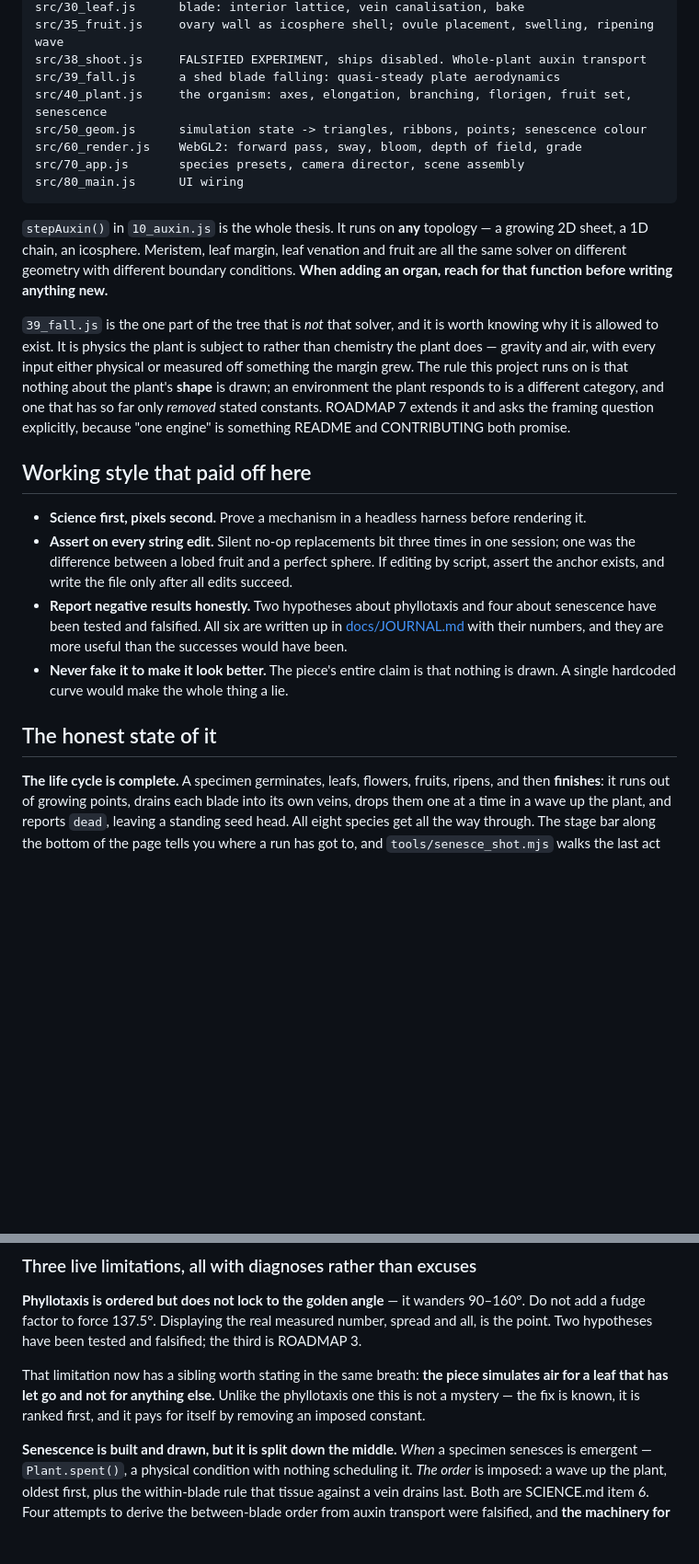
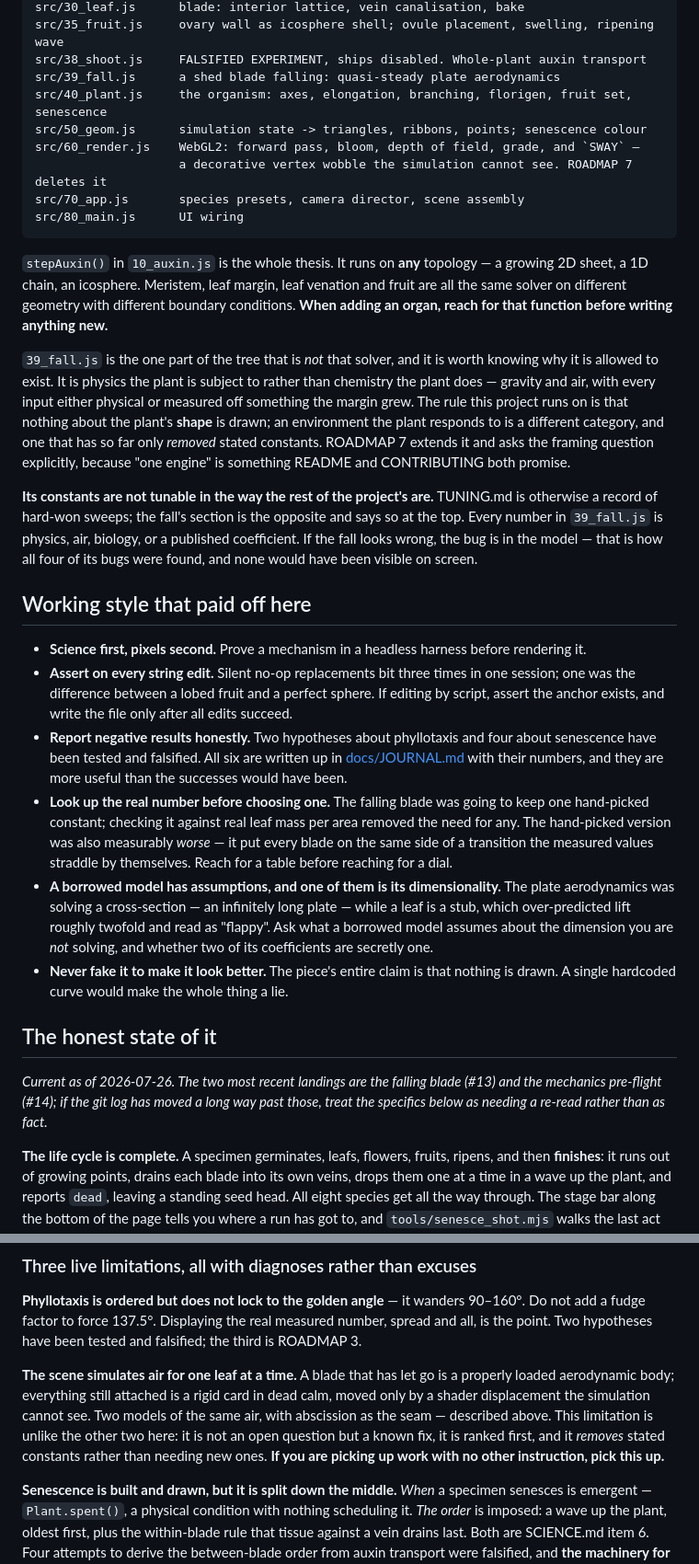
Before and after one commit to aj-dev-smith/canalisation, a Markdown page: CLAUDE.md, 2 parts joined by grey strips. Shown at 92% size. Rendered like a GitHub page; blank space fills up the shorter version.

Commit message:
Get CLAUDE.md straight on where the project is and what is next (#15)
Docs only, one file, no source change. CLAUDE.md had been patched twice in one
session and had started to read like two documents.

The redundancy that mattered: the air limitation was stated twice, once properly in
"the honest state of it" and once as a hedged "sibling worth stating in the same
breath" wedged between the other two limitations. The second is now a parallel entry
that adds what the first does not — that this limitation is unlike the other two
because it is not an open question but a known fix, and that it is the thing to pick
up if there is no other instruction.

Five smaller things, each of which would have cost a future session something:

- The state section is now date-stamped, with a note to distrust its specifics if
  the git log has moved well past the two PRs it describes. It is the section most
  likely to go quietly stale.
- The architecture list flags `SWAY` in 60_render.js as a decorative wobble the
  simulation cannot see and as something ROADMAP 7 deletes. It was previously listed
  as a feature, which is exactly how it would get preserved by accident.
- The note on 39_fall.js records that its constants are NOT tunable the way the rest
  of the project's are, because TUNING.md otherwise trains you to expect swept
  parameter regimes and the fall's section is the opposite. If the fall looks wrong
  the bug is in the model -- which is how all four of its bugs were found.
- Two working-style entries, both earned this session rather than asserted: look up
  the real number before choosing one (the hand-picked constant was measurably worse
  than the measured one), and remember that a borrowed model has assumptions
  including its dimensionality (a 2D plate solver applied to a stubby leaf
  over-predicted lift twofold and read as "flappy").
- The visual loop warns that litter now lies still for a few seconds at the end of a
  run, so it is not mistaken for a stall -- and states plainly that there is still no
  ground geometry, only an implied floor at the height of the stem's base. ROADMAP 6
  will want a real one.

Co-authored-by: Claude Opus 5 (1M context) <noreply@anthropic.com>

````diff
--- a/CLAUDE.md
+++ b/CLAUDE.md
@@ -155,7 +162,8 @@ src/38_shoot.js     FALSIFIED EXPERIMENT, ships disabled. Whole-plant auxin tran
 src/39_fall.js      a shed blade falling: quasi-steady plate aerodynamics
 src/40_plant.js     the organism: axes, elongation, branching, florigen, fruit set, senescence
 src/50_geom.js      simulation state -> triangles, ribbons, points; senescence colour
-src/60_render.js    WebGL2: forward pass, sway, bloom, depth of field, grade
+src/60_render.js    WebGL2: forward pass, bloom, depth of field, grade, and `SWAY` —
+                    a decorative vertex wobble the simulation cannot see. ROADMAP 7 deletes it
 src/70_app.js       species presets, camera director, scene assembly
 src/80_main.js      UI wiring
 ```
@@ -174,14 +182,26 @@ different category, and one that has so far only *removed* stated constants. ROA
 7 extends it and asks the framing question explicitly, because "one engine" is
 something README and CONTRIBUTING both promise.
 
+**Its constants are not tunable in the way the rest of the project's are.** TUNING.md
+is otherwise a record of hard-won sweeps; the fall's section is the opposite and says
+so at the top. Every number in `39_fall.js` is physics, air, biology, or a published
+coefficient. If the fall looks wrong, the bug is in the model — that is how all four
+of its bugs were found, and none would have been visible on screen.
+
 ## Working style that paid off here
 
 - **Science first, pixels second.** Prove a mechanism in a headless harness before rendering it.
 - **Assert on every string edit.** Silent no-op replacements bit three times in one session; one was the difference between a lobed fruit and a perfect sphere. If editing by script, assert the anchor exists, and write the file only after all edits succeed.
 - **Report negative results honestly.** Two hypotheses about phyllotaxis and four about senescence have been tested and falsified. All six are written up in [docs/JOURNAL.md](docs/JOURNAL.md) with their numbers, and they are more useful than the successes would have been.
+- **Look up the real number before choosing one.** The falling blade was going to keep one hand-picked constant; checking it against real leaf mass per area removed the need for any. The hand-picked version was also measurably *worse* — it put every blade on the same side of a transition the measured values straddle by themselves. Reach for a table before reaching for a dial.
+- **A borrowed model has assumptions, and one of them is its dimensionality.** The plate aerodynamics was solving a cross-section — an infinitely long plate — while a leaf is a stub, which over-predicted lift roughly twofold and read as "flappy". Ask what a borrowed model assumes about the dimension you are *not* solving, and whether two of its coefficients are secretly one.
 - **Never fake it to make it look better.** The piece's entire claim is that nothing is drawn. A single hardcoded curve would make the whole thing a lie.
 
 ## The honest state of it
+
+*Current as of 2026-07-26. The two most recent landings are the falling blade (#13)
+and the mechanics pre-flight (#14); if the git log has moved a long way past those,
+treat the specifics below as needing a re-read rather than as fact.*
 
 **The life cycle is complete.** A specimen germinates, leafs, flowers, fruits,
 ripens, and then **finishes**: it runs out of growing points, drains each blade
@@ -242,10 +262,13 @@ short version, in order:
 number, spread and all, is the point. Two hypotheses have been tested and
 falsified; the third is ROADMAP 3.
 
-That limitation now has a sibling worth stating in the same breath: **the piece
-simulates air for a leaf that has let go and not for anything else.** Unlike the
-phyllotaxis one this is not a mystery — the fix is known, it is ranked first, and it
-pays for itself by removing an imposed constant.
+**The scene simulates air for one leaf at a time.** A blade that has let go is a
+properly loaded aerodynamic body; everything still attached is a rigid card in dead
+calm, moved only by a shader displacement the simulation cannot see. Two models of
+the same air, with abscission as the seam — described above. This limitation is
+unlike the other two here: it is not an open question but a known fix, it is ranked
+first, and it *removes* stated constants rather than needing new ones. **If you are
+picking up work with no other instruction, pick this up.**
 
 **Senescence is built and drawn, but it is split down the middle.** *When* a
 specimen senesces is emergent — `Plant.spent()`, a physical condition with nothing
````
Also changed, not shown: other parts of CLAUDE.md (+7 -0 lines).
